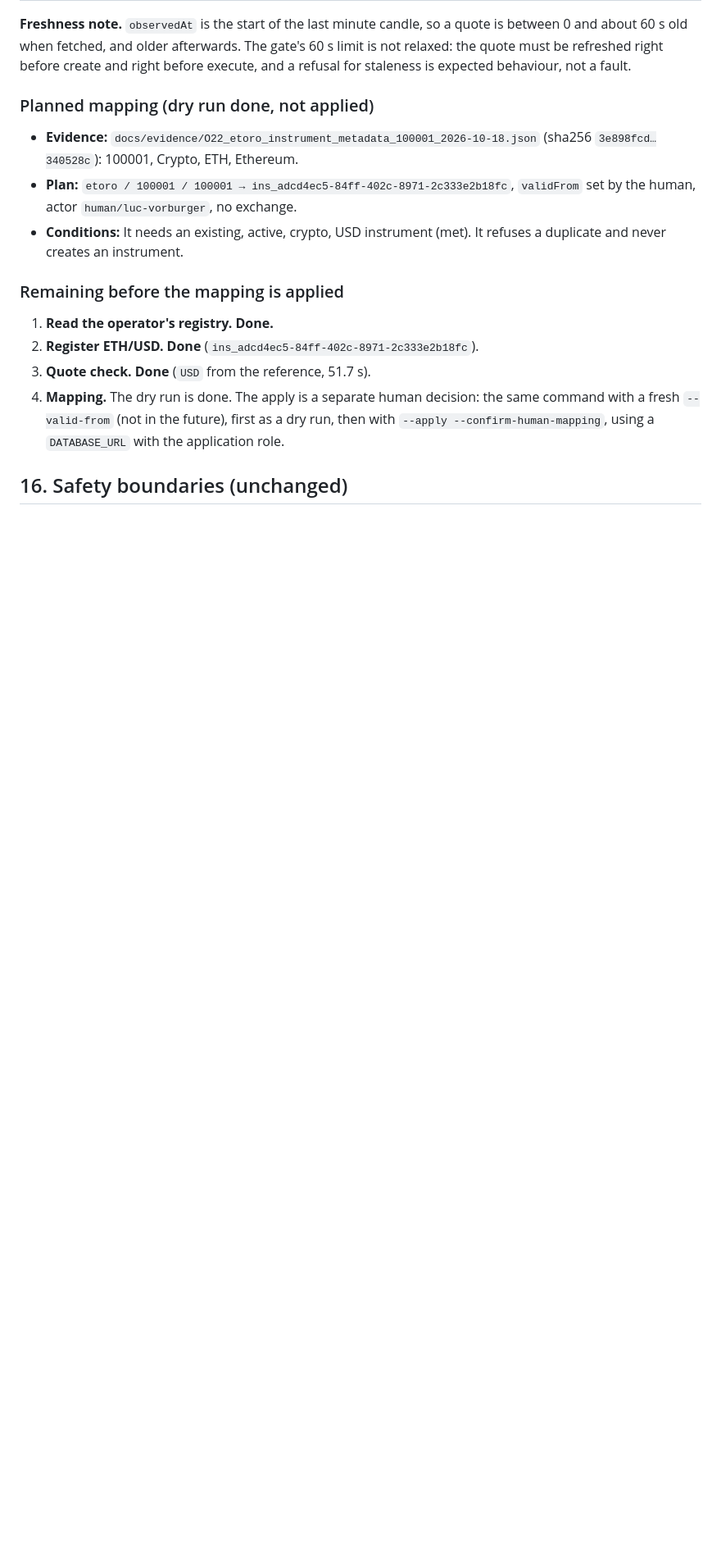
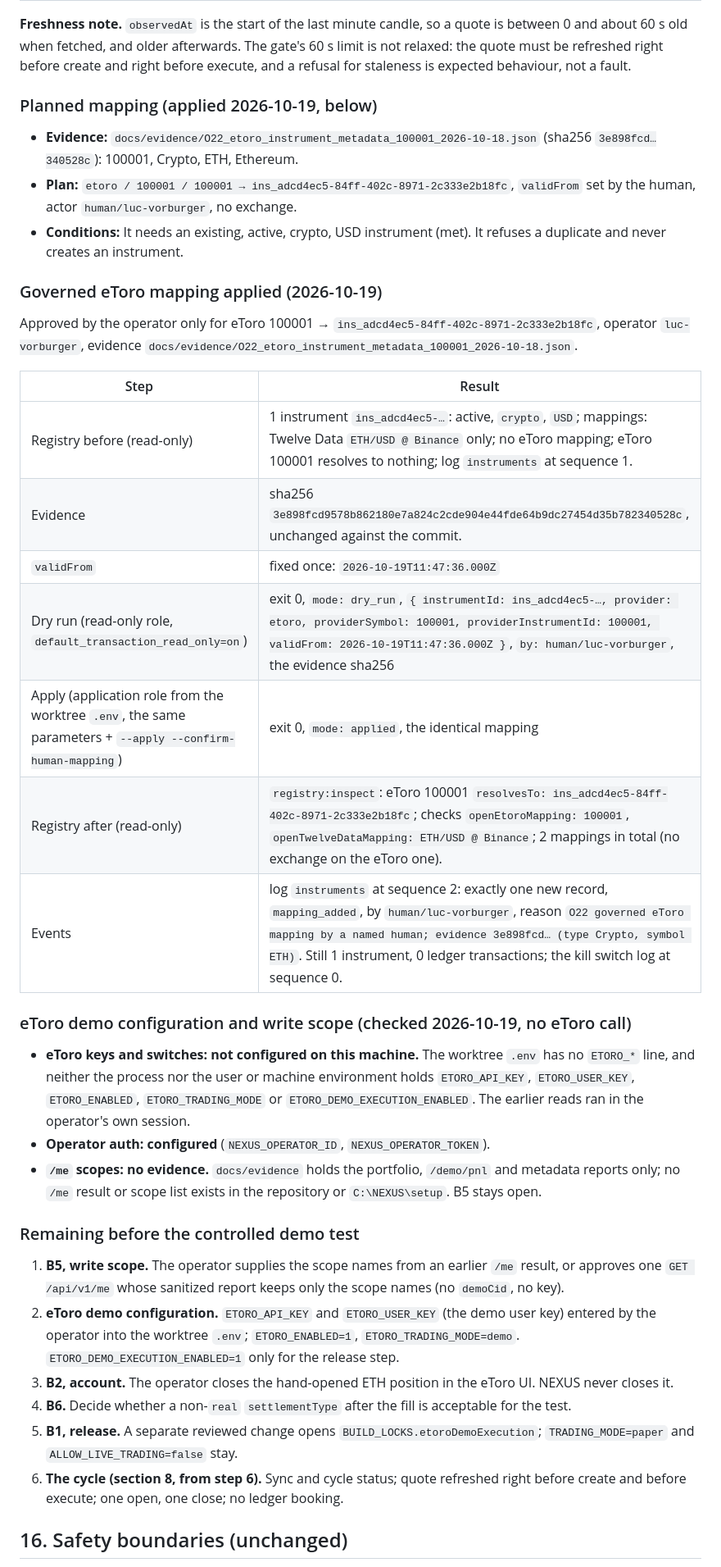
Before and after one commit to vorburgerlucp-svg/Trading, a Markdown page: docs/O22_ETORO_DEMO_TRADING_E2E_V1.md, the part around one of its changes. Shown at 82% size. Rendered like a GitHub page; blank space fills up the shorter version.

Commit message:
O22 docs: governed eToro mapping 100001 applied; eToro config and B5 status
- B4 closed: etoro / 100001 -> ins_adcd4ec5-84ff-402c-8971-2c333e2b18fc,
  applied by human/luc-vorburger after a read-only dry run with the same
  parameters (validFrom 2026-10-19T11:47:36.000Z, evidence 3e898fcd...).
  Read-only check: 100001 resolves to exactly this instrument; exactly one
  new mapping_added event; no ledger row; kill switch log unchanged.
- eToro keys and switches are not configured on this machine; no /me
  scope evidence exists (B5 open). No eToro request was made.
- Remaining steps to the controlled demo test listed in section 15.

Co-Authored-By: Claude Opus 5.5 <noreply@anthropic.com>

```diff
--- a/docs/O22_ETORO_DEMO_TRADING_E2E_V1.md
+++ b/docs/O22_ETORO_DEMO_TRADING_E2E_V1.md
@@ -439,18 +439,40 @@ The worktree `.env` (ignored by Git, readable only by the operator) holds the ex
 
 **Freshness note.** `observedAt` is the start of the last minute candle, so a quote is between 0 and about 60 s old when fetched, and older afterwards. The gate's 60 s limit is not relaxed: the quote must be refreshed right before create and right before execute, and a refusal for staleness is expected behaviour, not a fault.
 
-### Planned mapping (dry run done, not applied)
+### Planned mapping (applied 2026-10-19, below)
 
 - **Evidence:** `docs/evidence/O22_etoro_instrument_metadata_100001_2026-10-18.json` (sha256 `3e898fcd…340528c`): 100001, Crypto, ETH, Ethereum.
 - **Plan:** `etoro / 100001 / 100001 → ins_adcd4ec5-84ff-402c-8971-2c333e2b18fc`, `validFrom` set by the human, actor `human/luc-vorburger`, no exchange.
 - **Conditions:** It needs an existing, active, crypto, USD instrument (met). It refuses a duplicate and never creates an instrument.
 
-### Remaining before the mapping is applied
+### Governed eToro mapping applied (2026-10-19)
 
-1. **Read the operator's registry. Done.**
-2. **Register ETH/USD. Done** (`ins_adcd4ec5-84ff-402c-8971-2c333e2b18fc`).
-3. **Quote check. Done** (`USD` from the reference, 51.7 s).
-4. **Mapping.** The dry run is done. The apply is a separate human decision: the same command with a fresh `--valid-from` (not in the future), first as a dry run, then with `--apply --confirm-human-mapping`, using a `DATABASE_URL` with the application role.
+Approved by the operator only for eToro 100001 → `ins_adcd4ec5-84ff-402c-8971-2c333e2b18fc`, operator `luc-vorburger`, evidence `docs/evidence/O22_etoro_instrument_metadata_100001_2026-10-18.json`.
+
+| Step | Result |
+|---|---|
+| Registry before (read-only) | 1 instrument `ins_adcd4ec5-…`: active, `crypto`, `USD`; mappings: Twelve Data `ETH/USD @ Binance` only; no eToro mapping; eToro 100001 resolves to nothing; log `instruments` at sequence 1. |
+| Evidence | sha256 `3e898fcd9578b862180e7a824c2cde904e44fde64b9dc27454d35b782340528c`, unchanged against the commit. |
+| `validFrom` | fixed once: `2026-10-19T11:47:36.000Z` |
+| Dry run (read-only role, `default_transaction_read_only=on`) | exit 0, `mode: dry_run`, `{ instrumentId: ins_adcd4ec5-…, provider: etoro, providerSymbol: 100001, providerInstrumentId: 100001, validFrom: 2026-10-19T11:47:36.000Z }`, `by: human/luc-vorburger`, the evidence sha256 |
+| Apply (application role from the worktree `.env`, the same parameters + `--apply --confirm-human-mapping`) | exit 0, `mode: applied`, the identical mapping |
+| Registry after (read-only) | `registry:inspect`: eToro 100001 `resolvesTo: ins_adcd4ec5-84ff-402c-8971-2c333e2b18fc`; checks `openEtoroMapping: 100001`, `openTwelveDataMapping: ETH/USD @ Binance`; 2 mappings in total (no exchange on the eToro one). |
+| Events | log `instruments` at sequence 2: exactly one new record, `mapping_added`, by `human/luc-vorburger`, reason `O22 governed eToro mapping by a named human; evidence 3e898fcd… (type Crypto, symbol ETH)`. Still 1 instrument, 0 ledger transactions; the kill switch log at sequence 0. |
+
+### eToro demo configuration and write scope (checked 2026-10-19, no eToro call)
+
+- **eToro keys and switches: not configured on this machine.** The worktree `.env` has no `ETORO_*` line, and neither the process nor the user or machine environment holds `ETORO_API_KEY`, `ETORO_USER_KEY`, `ETORO_ENABLED`, `ETORO_TRADING_MODE` or `ETORO_DEMO_EXECUTION_ENABLED`. The earlier reads ran in the operator's own session.
+- **Operator auth: configured** (`NEXUS_OPERATOR_ID`, `NEXUS_OPERATOR_TOKEN`).
+- **`/me` scopes: no evidence.** `docs/evidence` holds the portfolio, `/demo/pnl` and metadata reports only; no `/me` result or scope list exists in the repository or `C:\NEXUS\setup`. B5 stays open.
+
+### Remaining before the controlled demo test
+
+1. **B5, write scope.** The operator supplies the scope names from an earlier `/me` result, or approves one `GET /api/v1/me` whose sanitized report keeps only the scope names (no `demoCid`, no key).
+2. **eToro demo configuration.** `ETORO_API_KEY` and `ETORO_USER_KEY` (the demo user key) entered by the operator into the worktree `.env`; `ETORO_ENABLED=1`, `ETORO_TRADING_MODE=demo`. `ETORO_DEMO_EXECUTION_ENABLED=1` only for the release step.
+3. **B2, account.** The operator closes the hand-opened ETH position in the eToro UI. NEXUS never closes it.
+4. **B6.** Decide whether a non-`real` `settlementType` after the fill is acceptable for the test.
+5. **B1, release.** A separate reviewed change opens `BUILD_LOCKS.etoroDemoExecution`; `TRADING_MODE=paper` and `ALLOW_LIVE_TRADING=false` stay.
+6. **The cycle (section 8, from step 6).** Sync and cycle status; quote refreshed right before create and before execute; one open, one close; no ledger booking.
 
 ## 16. Safety boundaries (unchanged)
 
```
Also changed, not shown: other parts of docs/O22_ETORO_DEMO_TRADING_E2E_V1.md (+7 -7 lines).
